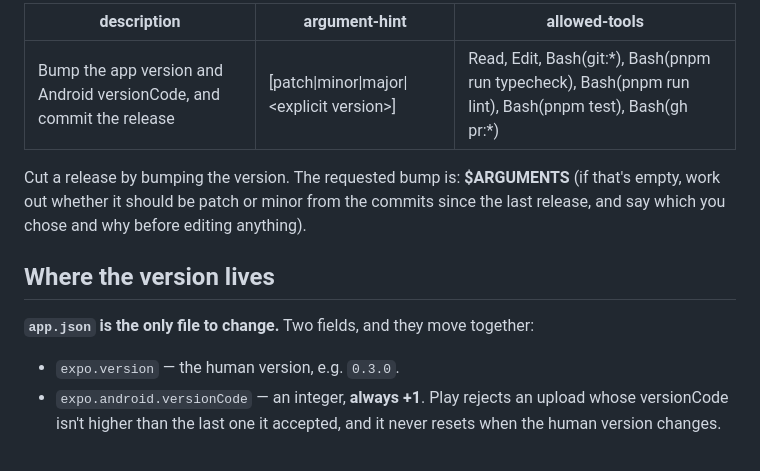
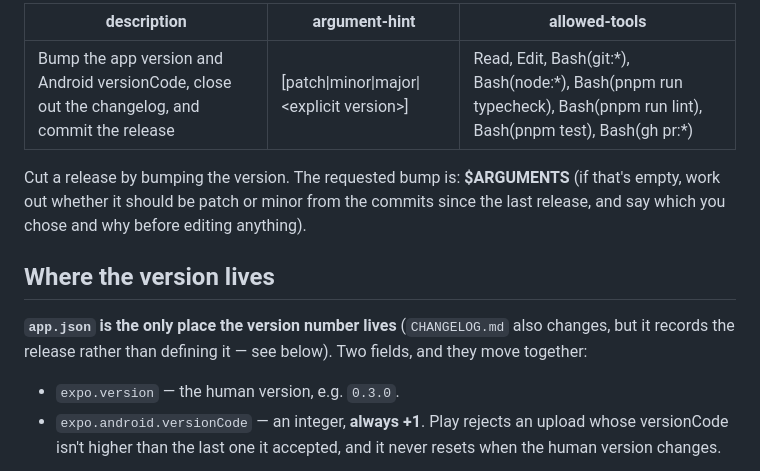
Before and after one commit to celsaad/kettle, a Markdown page: .claude/commands/bump.md, the part around one of its changes. GitHub-like rendering.

```diff
--- a/.claude/commands/bump.md
+++ b/.claude/commands/bump.md
@@ -1,7 +1,7 @@
 ---
-description: Bump the app version and Android versionCode, and commit the release
+description: Bump the app version and Android versionCode, close out the changelog, and commit the release
 argument-hint: "[patch|minor|major|<explicit version>]"
-allowed-tools: Read, Edit, Bash(git:*), Bash(pnpm run typecheck), Bash(pnpm run lint), Bash(pnpm test), Bash(gh pr:*)
+allowed-tools: Read, Edit, Bash(git:*), Bash(node:*), Bash(pnpm run typecheck), Bash(pnpm run lint), Bash(pnpm test), Bash(gh pr:*)
 ---
 
 Cut a release by bumping the version. The requested bump is: **$ARGUMENTS** (if that's empty, work out
@@ -10,7 +10,8 @@ and why before editing anything).
 
 ## Where the version lives
 
-**`app.json` is the only file to change.** Two fields, and they move together:
+**`app.json` is the only place the version number lives** (`CHANGELOG.md` also changes, but it
+records the release rather than defining it — see below). Two fields, and they move together:
 
 - `expo.version` — the human version, e.g. `0.3.0`.
 - `expo.android.versionCode` — an integer, **always +1**. Play rejects an upload whose versionCode
```
Also changed, not shown: other parts of .claude/commands/bump.md (+40 -4 lines).
